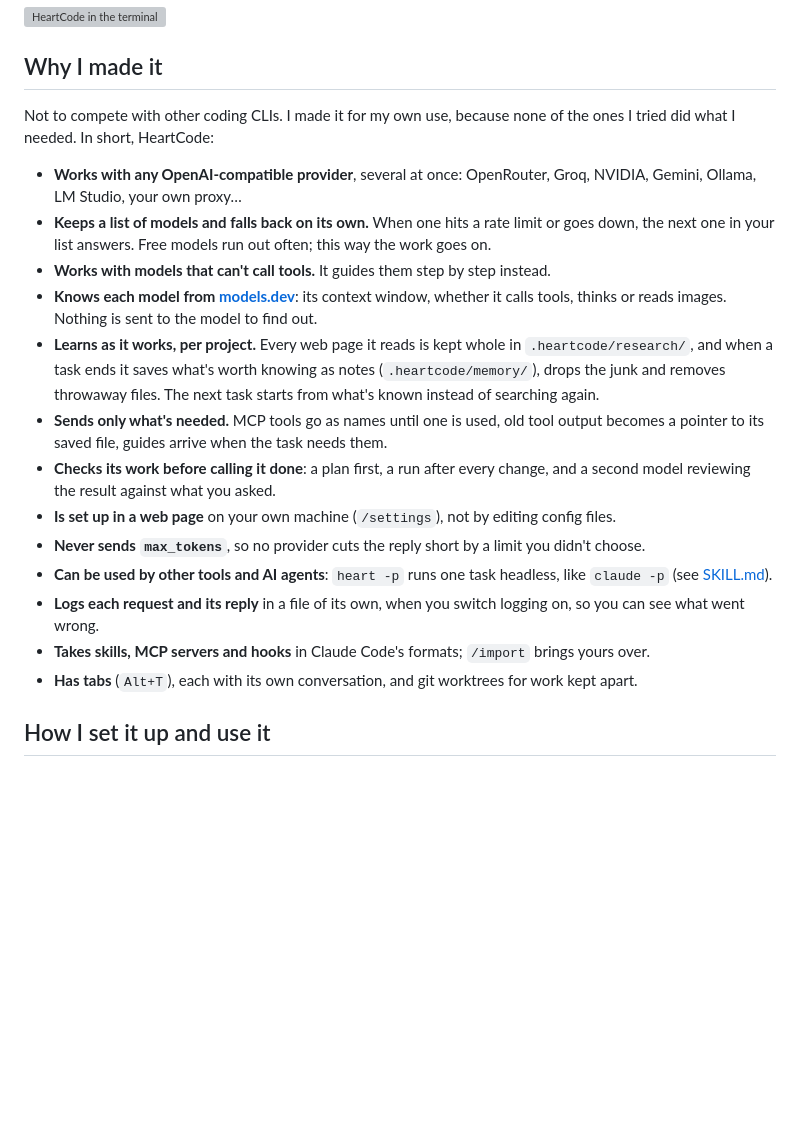
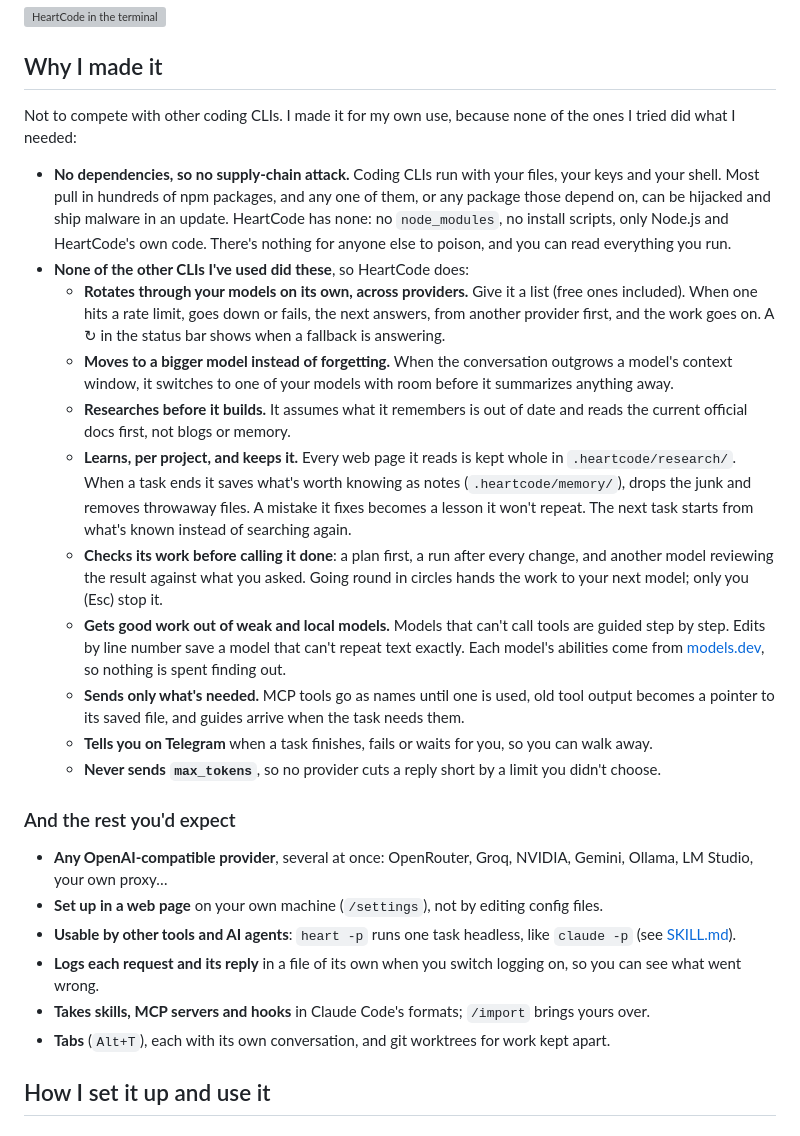
Before and after one commit to p32929/HeartCode, a Markdown page: README.md, the part around the change. Rendered like a GitHub page; blank space fills up the shorter version; grey boxes are pictures that could not be loaded.

Commit message:
README: why I made it — no dependencies (no supply-chain attack), and what HeartCode does that the other CLIs I've used don't (rotating free models across providers, a bigger model instead of forgetting, research first, learning per project, checking its work, weak models, sending only what's needed, Telegram, no max_tokens)
Co-Authored-By: Claude Opus 5.5 <noreply@anthropic.com>

```diff
--- a/README.md
+++ b/README.md
@@ -12,31 +12,47 @@ what you can read.
 ## Why I made it
 
 Not to compete with other coding CLIs. I made it for my own use, because none of the ones I
-tried did what I needed. In short, HeartCode:
+tried did what I needed:
 
-- **Works with any OpenAI-compatible provider**, several at once: OpenRouter, Groq, NVIDIA,
-  Gemini, Ollama, LM Studio, your own proxy…
-- **Keeps a list of models and falls back on its own.** When one hits a rate limit or goes down,
-  the next one in your list answers. Free models run out often; this way the work goes on.
-- **Works with models that can't call tools.** It guides them step by step instead.
-- **Knows each model from [models.dev](https://models.dev)**: its context window, whether it calls
-  tools, thinks or reads images. Nothing is sent to the model to find out.
-- **Learns as it works, per project.** Every web page it reads is kept whole in
-  `.heartcode/research/`, and when a task ends it saves what's worth knowing as notes
-  (`.heartcode/memory/`), drops the junk and removes throwaway files. The next task starts from
-  what's known instead of searching again.
-- **Sends only what's needed.** MCP tools go as names until one is used, old tool output becomes a
-  pointer to its saved file, guides arrive when the task needs them.
-- **Checks its work before calling it done**: a plan first, a run after every change, and a second
-  model reviewing the result against what you asked.
-- **Is set up in a web page** on your own machine (`/settings`), not by editing config files.
-- **Never sends `max_tokens`**, so no provider cuts the reply short by a limit you didn't choose.
-- **Can be used by other tools and AI agents**: `heart -p` runs one task headless, like
-  `claude -p` (see [SKILL.md](SKILL.md)).
-- **Logs each request and its reply** in a file of its own, when you switch logging on, so you
-  can see what went wrong.
+- **No dependencies, so no supply-chain attack.** Coding CLIs run with your files, your keys and
+  your shell. Most pull in hundreds of npm packages, and any one of them, or any package those
+  depend on, can be hijacked and ship malware in an update. HeartCode has none: no
+  `node_modules`, no install scripts, only Node.js and HeartCode's own code. There's nothing for
+  anyone else to poison, and you can read everything you run.
+- **None of the other CLIs I've used did these**, so HeartCode does:
+  - **Rotates through your models on its own, across providers.** Give it a list (free ones
+    included). When one hits a rate limit, goes down or fails, the next answers, from another
+    provider first, and the work goes on. A ↻ in the status bar shows when a fallback is answering.
+  - **Moves to a bigger model instead of forgetting.** When the conversation outgrows a model's
+    context window, it switches to one of your models with room before it summarizes anything away.
+  - **Researches before it builds.** It assumes what it remembers is out of date and reads the
+    current official docs first, not blogs or memory.
+  - **Learns, per project, and keeps it.** Every web page it reads is kept whole in
+    `.heartcode/research/`. When a task ends it saves what's worth knowing as notes
+    (`.heartcode/memory/`), drops the junk and removes throwaway files. A mistake it fixes becomes a
+    lesson it won't repeat. The next task starts from what's known instead of searching again.
+  - **Checks its work before calling it done**: a plan first, a run after every change, and another
+    model reviewing the result against what you asked. Going round in circles hands the work to
+    your next model; only you (Esc) stop it.
+  - **Gets good work out of weak and local models.** Models that can't call tools are guided step
+    by step. Edits by line number save a model that can't repeat text exactly. Each model's
+    abilities come from [models.dev](https://models.dev), so nothing is spent finding out.
+  - **Sends only what's needed.** MCP tools go as names until one is used, old tool output becomes a
+    pointer to its saved file, and guides arrive when the task needs them.
+  - **Tells you on Telegram** when a task finishes, fails or waits for you, so you can walk away.
+  - **Never sends `max_tokens`**, so no provider cuts a reply short by a limit you didn't choose.
+
+### And the rest you'd expect
+
+- **Any OpenAI-compatible provider**, several at once: OpenRouter, Groq, NVIDIA, Gemini, Ollama,
+  LM Studio, your own proxy…
+- **Set up in a web page** on your own machine (`/settings`), not by editing config files.
+- **Usable by other tools and AI agents**: `heart -p` runs one task headless, like `claude -p`
+  (see [SKILL.md](SKILL.md)).
+- **Logs each request and its reply** in a file of its own when you switch logging on, so you can
+  see what went wrong.
 - **Takes skills, MCP servers and hooks** in Claude Code's formats; `/import` brings yours over.
-- **Has tabs** (`Alt+T`), each with its own conversation, and git worktrees for work kept apart.
+- **Tabs** (`Alt+T`), each with its own conversation, and git worktrees for work kept apart.
 
 ## How I set it up and use it
 
```
